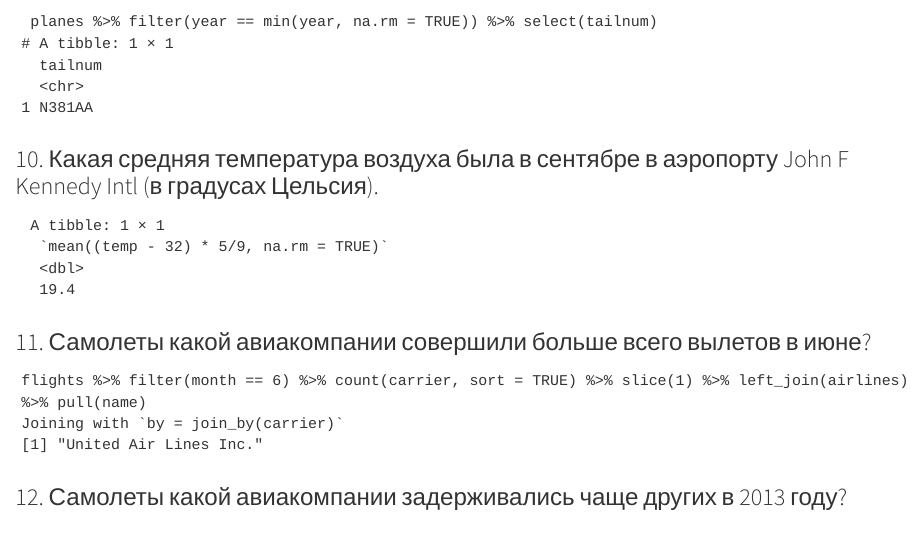
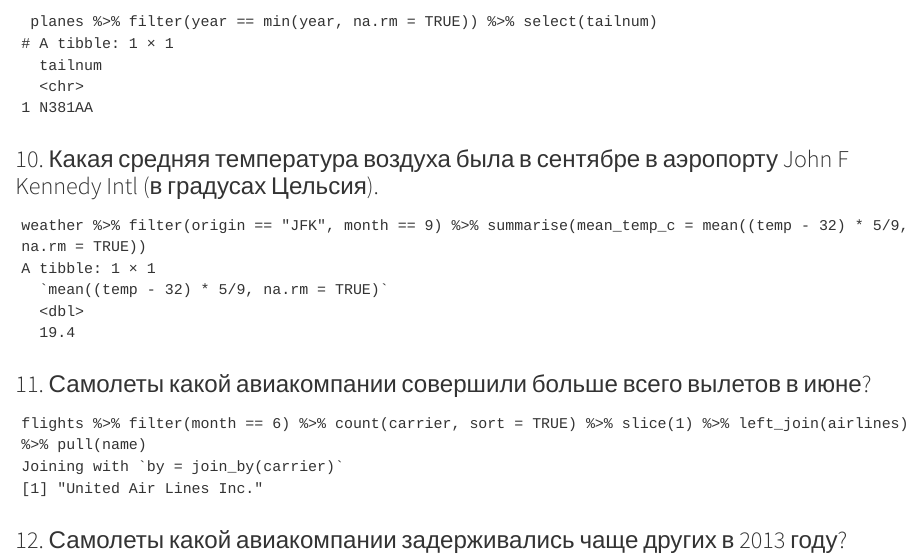
Before and after one commit to tdashik/Subject-, a Quarto document (Lab3/Lab3.qmd): the page in a window 1100 px wide, from 2540 px down. Rendered offline with R 4.5, knitr and Pandoc in place of Quarto, with nearby package versions; drawn as R Markdown's standard HTML page in place of the format the file asks for.

Commit message:
fixed the errors

````diff
--- a/Lab3/Lab3.qmd
+++ b/Lab3/Lab3.qmd
@@ -139,7 +139,8 @@ airports %>% slice_max(alt, n = 1) %>% select(faa, name)
 
 ### 10. Какая средняя температура воздуха была в сентябре в аэропорту John F Kennedy Intl (в градусах Цельсия).
 ```
- A tibble: 1 × 1
+weather %>% filter(origin == "JFK", month == 9) %>% summarise(mean_temp_c = mean((temp - 32) * 5/9, na.rm = TRUE))
+A tibble: 1 × 1
   `mean((temp - 32) * 5/9, na.rm = TRUE)`
   <dbl>
   19.4
````
Also changed, not shown: Lab3/README.md.
